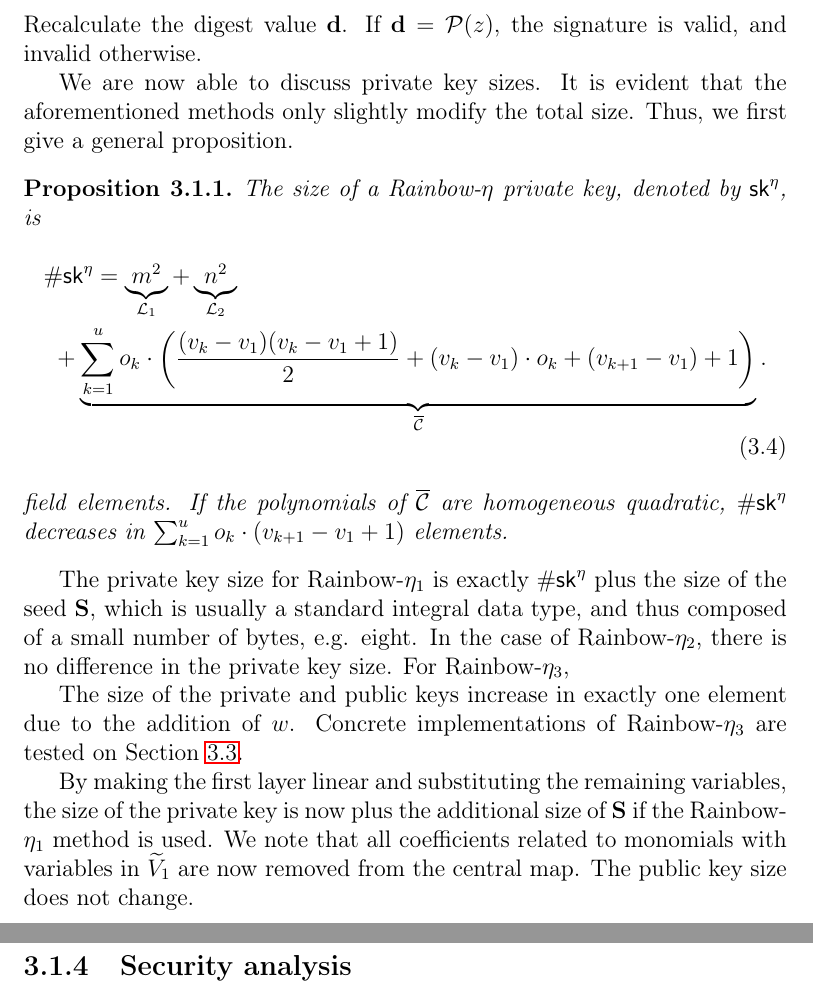
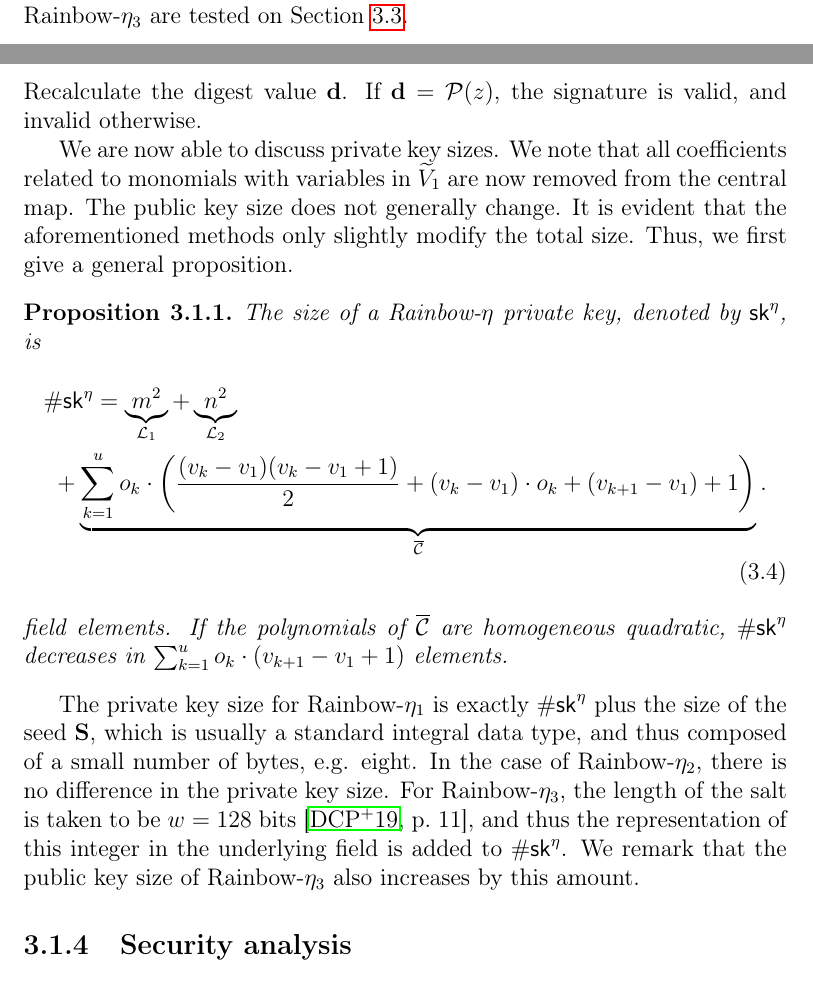
Before and after one commit to zambonin/msc, a LaTeX thesis (main.tex): two parts of pages 34 and 35 of 56 before the commit and two parts of pages 33 and 34 of 56 after it, joined at a grey line, cut so that both start at the same text. Compiled offline with pdfLaTeX.

Commit message:
overleaf_to_git: update main.tex from r10093 to r10112

```diff
--- a/main.tex
+++ b/main.tex
@@ -919,6 +919,9 @@ forgery. These changes are built upon the introduction of a ``salt'', such that
 briefly describe this approach, with the intent of preventing the
 recalculation of $\overline{\mathcal{C}}$ in the case that $\widetilde{V}_{1}$ is not
 suitable. Let us denote this method as \textbf{Rainbow-}$\mathbf{\eta_{3}}$.
+Concrete implementations of Rainbow-$\eta_{3}$ are tested on
+Section~\ref{sec:experiments}.
+
 
 \subsubsection{Key generation.}
 
@@ -947,7 +950,7 @@ finish by letting $z = \mathcal{L}_{2}^{-1}(y)$ and $\sigma = (z, r)$.
 Recalculate the digest value $\mathbf{d}$. If $\mathbf{d} = \mathcal{P}(z)$,
 the signature is valid, and invalid otherwise.
 
-We are now able to discuss private key sizes. It is evident that the aforementioned methods only slightly modify the total size. Thus, we first give a general proposition.
+We are now able to discuss private key sizes. We note that all coefficients related to monomials with variables in $\widetilde{V}_{1}$ are now removed from the central map. The public key size does not generally change. It is evident that the aforementioned methods only slightly modify the total size. Thus, we first give a general proposition.
 
 \begin{proposition}
   The size of a Rainbow-$\eta$ private key, denoted by $\mathsf{sk}^{\eta}$, is
@@ -960,16 +963,7 @@ We are now able to discuss private key sizes. It is evident that the aforementio
   field elements. If the polynomials of $\overline{\mathcal{C}}$ are homogeneous quadratic, $\#\mathsf{sk}^{\eta}$ decreases in $\sum_{k = 1}^{u} o_{k} \cdot (v_{k + 1} - v_{1} + 1)$ elements.
 \end{proposition}
 
-The private key size for Rainbow-$\eta_{1}$ is exactly $\#\mathsf{sk}^{\eta}$ plus the size of the seed $\mathbf{S}$, which is usually a standard integral data type, and thus composed of a small number of bytes, e.g. eight. In the case of Rainbow-$\eta_{2}$, there is no difference in the private key size. For Rainbow-$\eta_{3}$,
-
-The size of the private and public keys increase in exactly one element due to
-the addition of $w$. Concrete implementations of Rainbow-$\eta_{3}$ are tested on
-Section~\ref{sec:experiments}.
-
-By making the first layer linear and substituting the remaining variables, the size of the private key is now
-plus the additional size of $\mathbf{S}$ if the Rainbow-$\eta_{1}$ method is
-used. We note that all coefficients related to monomials with variables in $\widetilde{V}_{1}$ are now removed from the central map. The public key size does not
-change.
+The private key size for Rainbow-$\eta_{1}$ is exactly $\#\mathsf{sk}^{\eta}$ plus the size of the seed $\mathbf{S}$, which is usually a standard integral data type, and thus composed of a small number of bytes, e.g. eight. In the case of Rainbow-$\eta_{2}$, there is no difference in the private key size. For Rainbow-$\eta_{3}$, the length of the salt is taken to be $w = 128$ bits~\cite[p.~11]{Ding:201901}, and thus the representation of this integer in the underlying field is added to $\#\mathsf{sk}^{\eta}$. We remark that the public key size of Rainbow-$\eta_{3}$ also increases by this amount.
 
 \subsection{Security analysis}\label{subsec:analysis}
 
```
